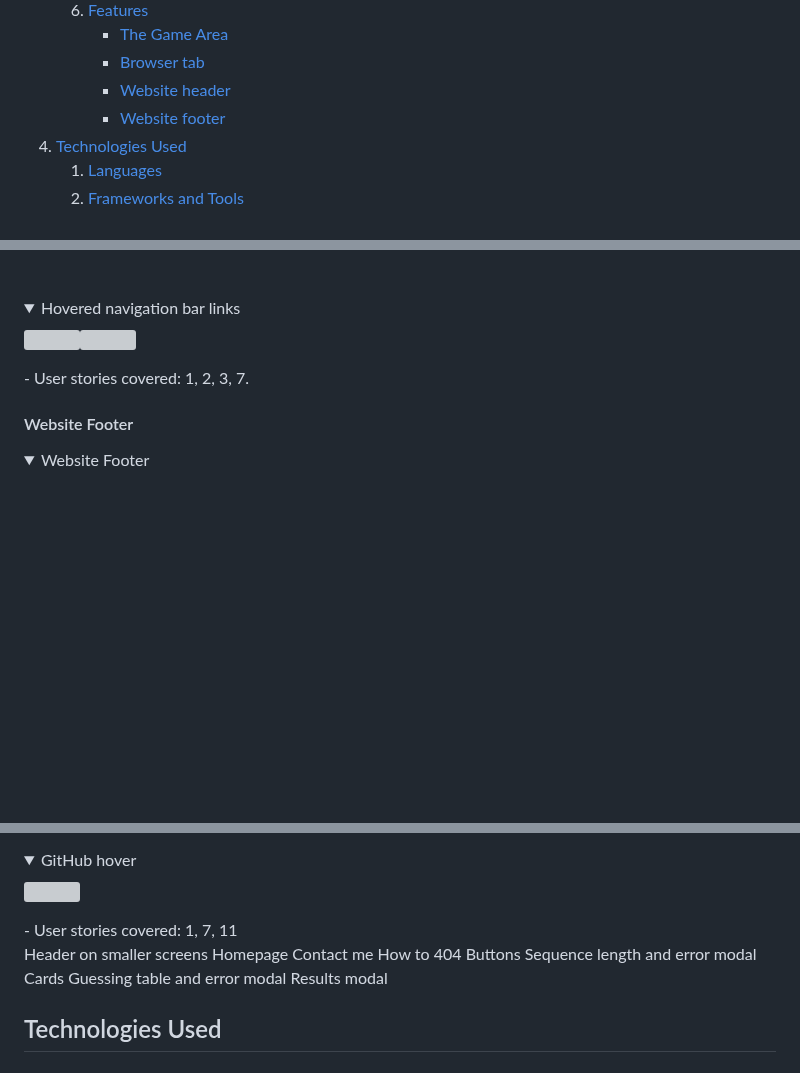
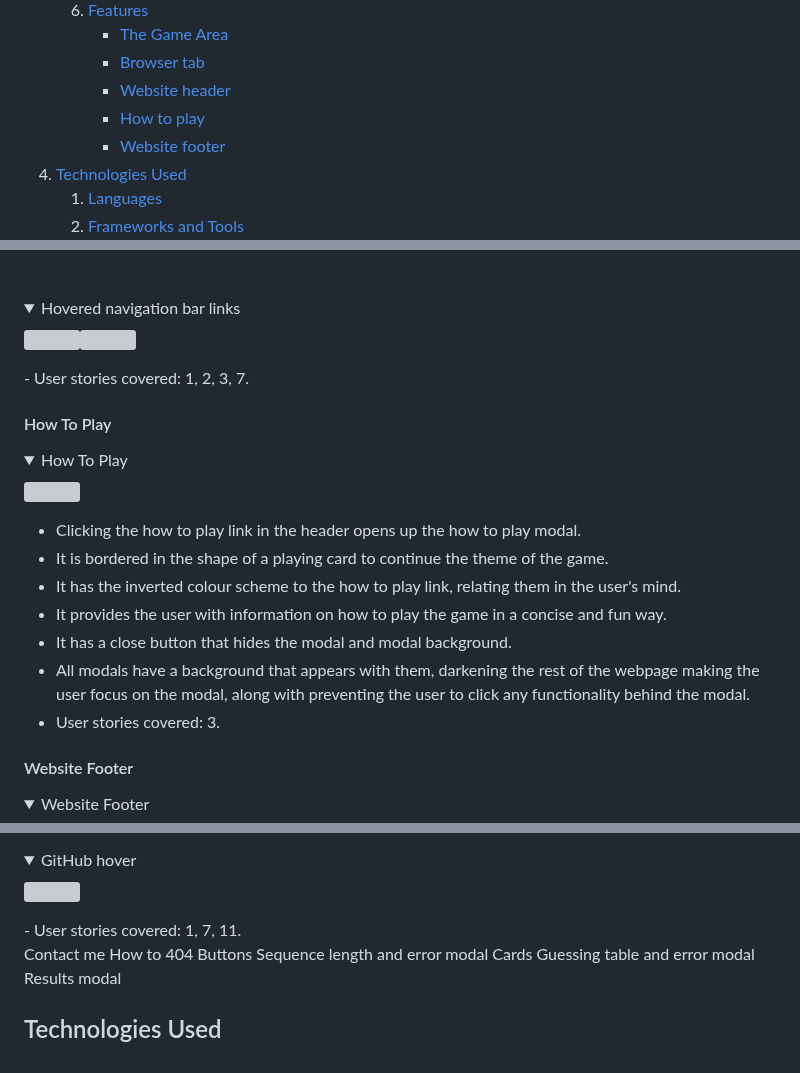
Before and after one commit to amfairley/memorycards, a Markdown page: README.md, 3 parts joined by grey strips. GitHub-like rendering; folded sections open; blank space fills up the shorter version; grey boxes are pictures that could not be loaded.

Commit message:
docs: add how to play feature

```diff
--- a/README.md
+++ b/README.md
@@ -53,6 +53,7 @@ This memory card game is a fun, enjoyable way to put your memory to the test. Yo
         - [The Game Area](#the-game-area)
         - [Browser tab](#browser-tab)
         - [Website header](#website-header)
+        - [How to play](#how-to-play-1)
         - [Website footer](#website-footer)
 4. [Technologies Used](#technologies-used)
     1. [Languages](#languages)
@@ -348,6 +349,21 @@ For an in depth description of the functionality of the game area, please see th
 </details>
 - User stories covered: 1, 2, 3, 7.
 
+#### How To Play
+
+<details><summary>How To Play</summary>
+<img src="/documentation/features/how-to-play.png">
+</details>
+
+- Clicking the how to play link in the header opens up the how to play modal.
+- It is bordered in the shape of a playing card to continue the theme of the game.
+- It has the inverted colour scheme to the how to play link, relating them in the user's mind.
+- It provides the user with information on how to play the game in a concise and fun way.
+- It has a close button that hides the modal and modal background.
+- All modals have a background that appears with them, darkening the rest of the webpage making the user focus on the modal, along with preventing the user to click any functionality behind the modal.
+- User stories covered: 3.
+
+
 #### Website Footer
 
 <details><summary>Website Footer</summary>
@@ -361,10 +377,10 @@ For an in depth description of the functionality of the game area, please see th
 <details><summary>GitHub hover</summary>
 <img src="/documentation/features/hover-github.png">
 </details>
-- User stories covered: 1, 7, 11
+- User stories covered: 1, 7, 11.
 
-Header on smaller screens
-Homepage
+
+
 Contact me
 How to
 404
```
